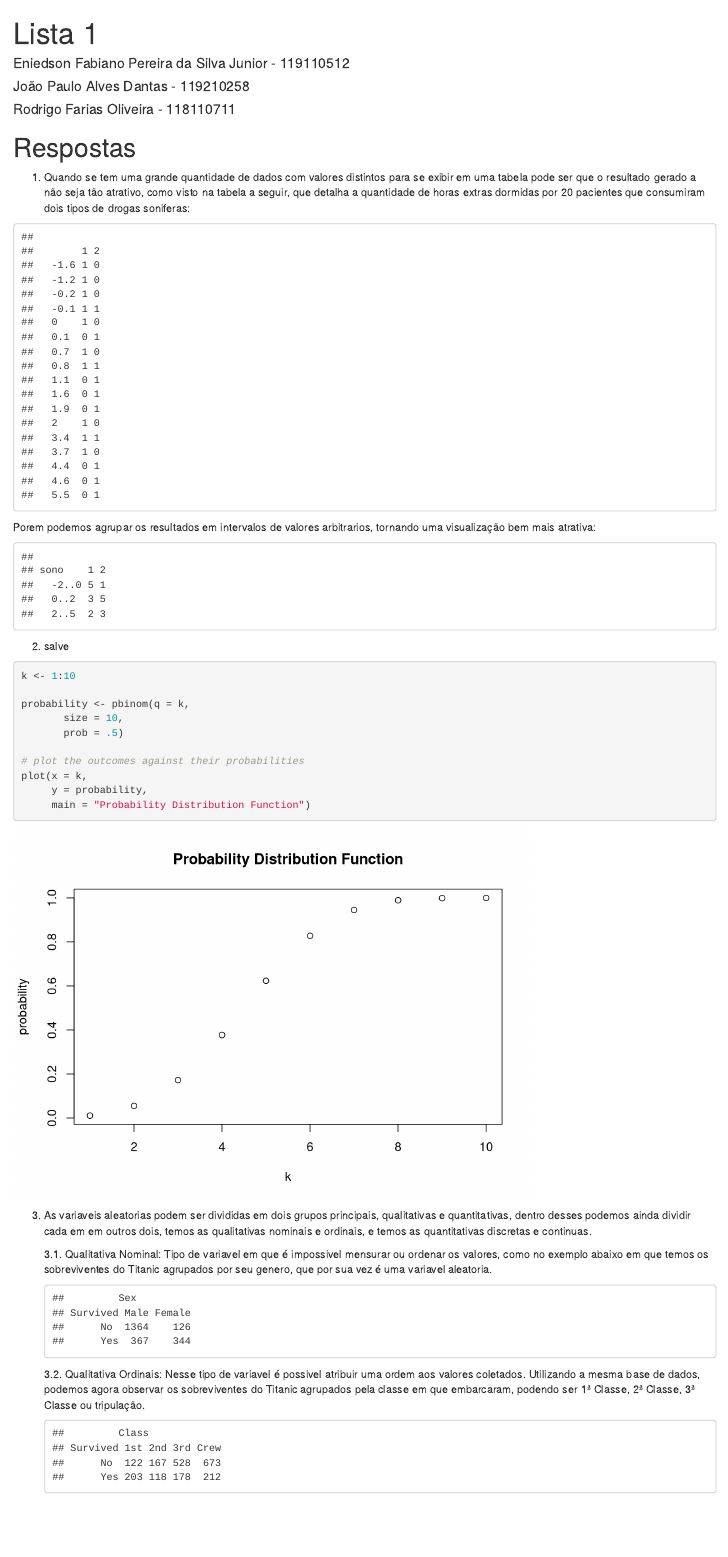
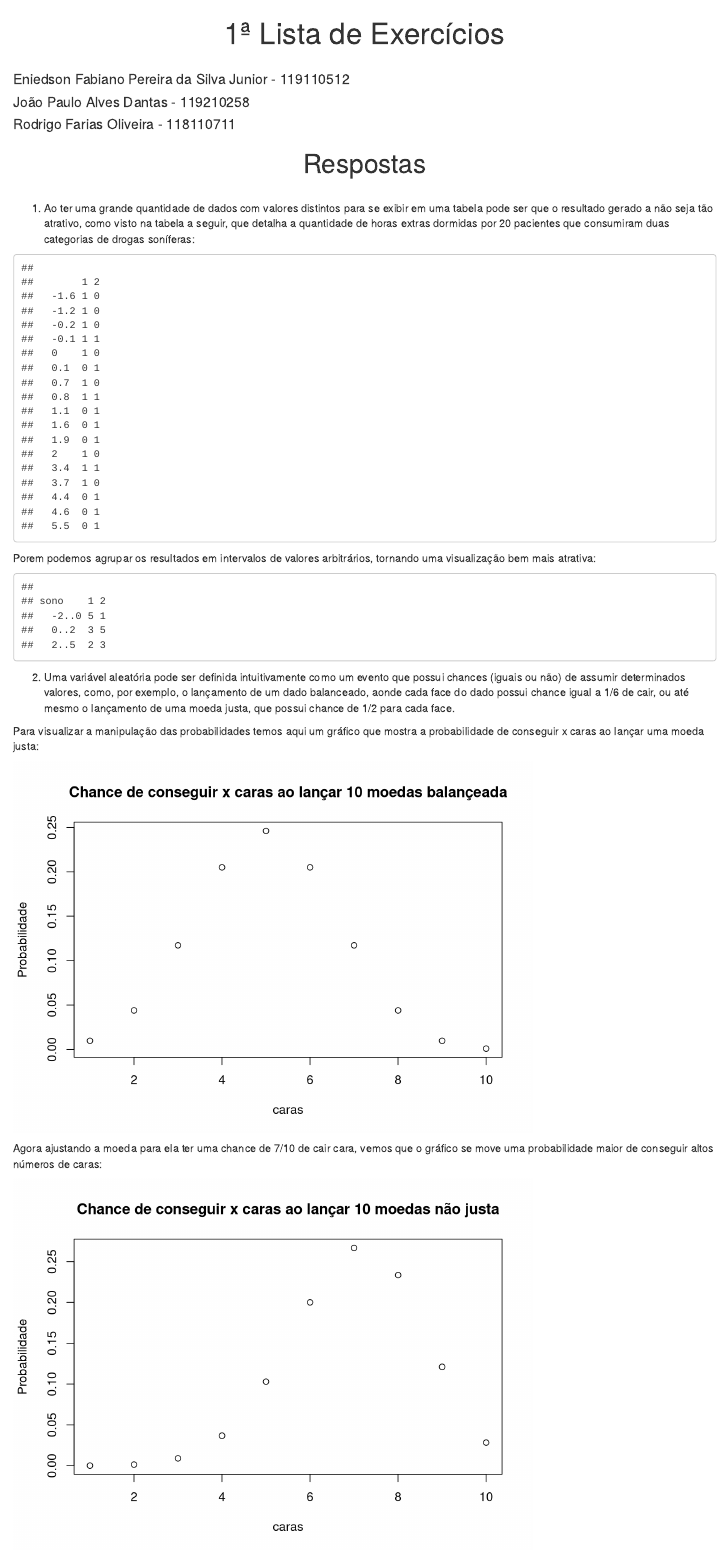
Before and after one commit to joao-dantas31/Estatistica-Aplicada, an R Markdown document (Lista 1.Rmd): the page in a window 1100 px wide, from its top. Rendered offline with R 4.5, knitr and Pandoc, with nearby package versions.

````diff
--- a/Lista 1.Rmd
+++ b/Lista 1.Rmd
@@ -1,5 +1,5 @@
 ---
-title: "Lista 1"
+title: "1ª Lista de Exercícios"
 author:
   - Eniedson Fabiano Pereira da Silva Junior - 119110512
   - João Paulo Alves Dantas - 119210258
@@ -7,3 +7,4 @@
 output: html_document
 ---
 
+```{css, echo=FALSE}
@@ -10,12 +17,12 @@
 # Respostas
 
-1. Quando se tem uma grande quantidade de dados com valores distintos para se exibir em uma tabela pode ser que o resultado gerado a não seja tão atrativo, como visto na tabela a seguir, que detalha a quantidade de horas extras dormidas por 20 pacientes que consumiram dois tipos de drogas soniferas:
+1. Ao ter uma grande quantidade de dados com valores distintos para se exibir em uma tabela pode ser que o resultado gerado a não seja tão atrativo, como visto na tabela a seguir, que detalha a quantidade de horas extras dormidas por 20 pacientes que consumiram duas categorias de drogas soníferas:
 
 ``` {r, echo = FALSE}
 table (sleep$extra, sleep$group)
 ```
 
-Porem podemos agrupar os resultados em intervalos de valores arbitrarios, tornando uma visualização bem mais atrativa:
+Porem podemos agrupar os resultados em intervalos de valores arbitrários, tornando uma visualização bem mais atrativa:
 ```{r tabela, echo = FALSE}
 sono <- cut(sleep$extra, breaks = c(-2,0,2,5),
 labels = c("-2..0","0..2","2..5"))
@@ -23,21 +30,31 @@
 table (sono, sleep$group)
 ```
 
-2. salve
+2. Uma variável aleatória pode ser definida intuitivamente como um evento que possui chances (iguais ou não) de assumir determinados valores, como, por exemplo, o lançamento de um dado balanceado, aonde cada face do dado possui chance igual a 1/6 de cair, ou até mesmo o lançamento de uma moeda justa, que possui chance de 1/2 para cada face.
 
-``` {r}
-k <- 1:10
+Para visualizar a manipulação das probabilidades temos aqui um gráfico que mostra a probabilidade de conseguir x caras ao lançar uma moeda justa:
 
-probability <- pbinom(q = k,
+``` {r, echo = FALSE}
+caras <- 1:10
+
+Probabilidade <- dbinom(x = caras,
        size = 10,
-       prob = .5)
+       prob = 0.5)
 
-# plot the outcomes against their probabilities
-plot(x = k,
-     y = probability,
-     main = "Probability Distribution Function")
+plot(x = caras,
+     y = Probabilidade,
+     main = "Chance de conseguir x caras ao lançar 10 moedas balançeada")
 ```
 
-3. As variaveis aleatorias podem ser divididas em dois grupos principais, qualitativas e quantitativas, dentro desses podemos ainda dividir cada em em outros dois, temos as qualitativas nominais e ordinais, e temos as quantitativas discretas e continuas.
+Agora ajustando a moeda para ela ter uma chance de 7/10 de cair cara, vemos que o gráfico se move uma probabilidade maior de conseguir altos números de caras:
 
-    3.1. Qualitativa Nominal: Tipo de variavel em que é impossivel mensurar ou ordenar os valores, como no exemplo abaixo em que temos os sobreviventes do Titanic agrupados por seu genero, que por sua vez é uma variavel aleatoria.
+``` {r, echo = FALSE}
+caras <- 1:10
+
+Probabilidade <- dbinom(x = caras,
+       size = 10,
+       prob = 0.7)
+
+plot(x = caras,
+     y = Probabilidade,
+     main = "Chance de conseguir x caras ao lançar 10 moedas não justa")
@@ -47,4 +69,3 @@
     ```
 
 
-    3.2. Qualitativa Ordinais: Nesse tipo de variavel é possivel atribuir uma ordem aos valores coletados. Utilizando a mesma base de dados, podemos agora observar os sobreviventes do Titanic agrupados pela classe em que embarcaram, podendo ser 1ª Classe, 2ª Classe, 3ª Classe ou tripulação.
````
Also changed, not shown: Lista-1.html, Lista 1.Rmd (50 more changed lines).
